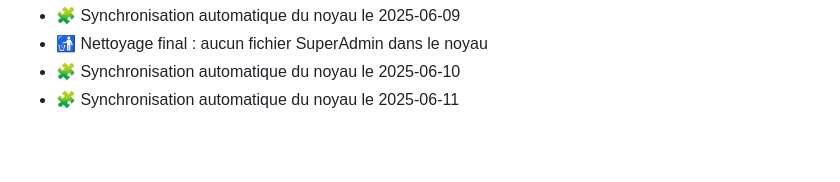
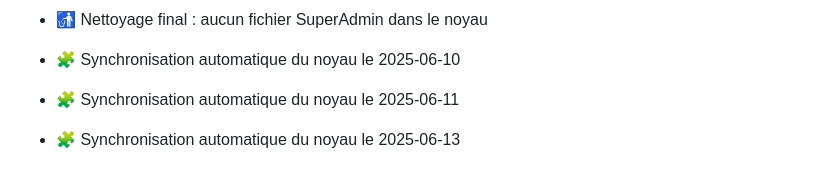
Before and after one commit to anisphere13/anisphere, a Markdown page: docs/noyau_suivi.md, the part around the change. GitHub-like rendering; blank space fills up the shorter version.

Commit message:
🧠 MAJ automatique noyau_suivi.md

```diff
--- a/docs/noyau_suivi.md
+++ b/docs/noyau_suivi.md
@@ -210,3 +210,5 @@ Toute évolution doit être documentée ici, commitée, testée, et suivie dans
 - 🚮 Nettoyage final : aucun fichier SuperAdmin dans le noyau
 - 🧩 Synchronisation automatique du noyau le 2025-06-10
 - 🧩 Synchronisation automatique du noyau le 2025-06-11
+
+- 🧩 Synchronisation automatique du noyau le 2025-06-13
```
